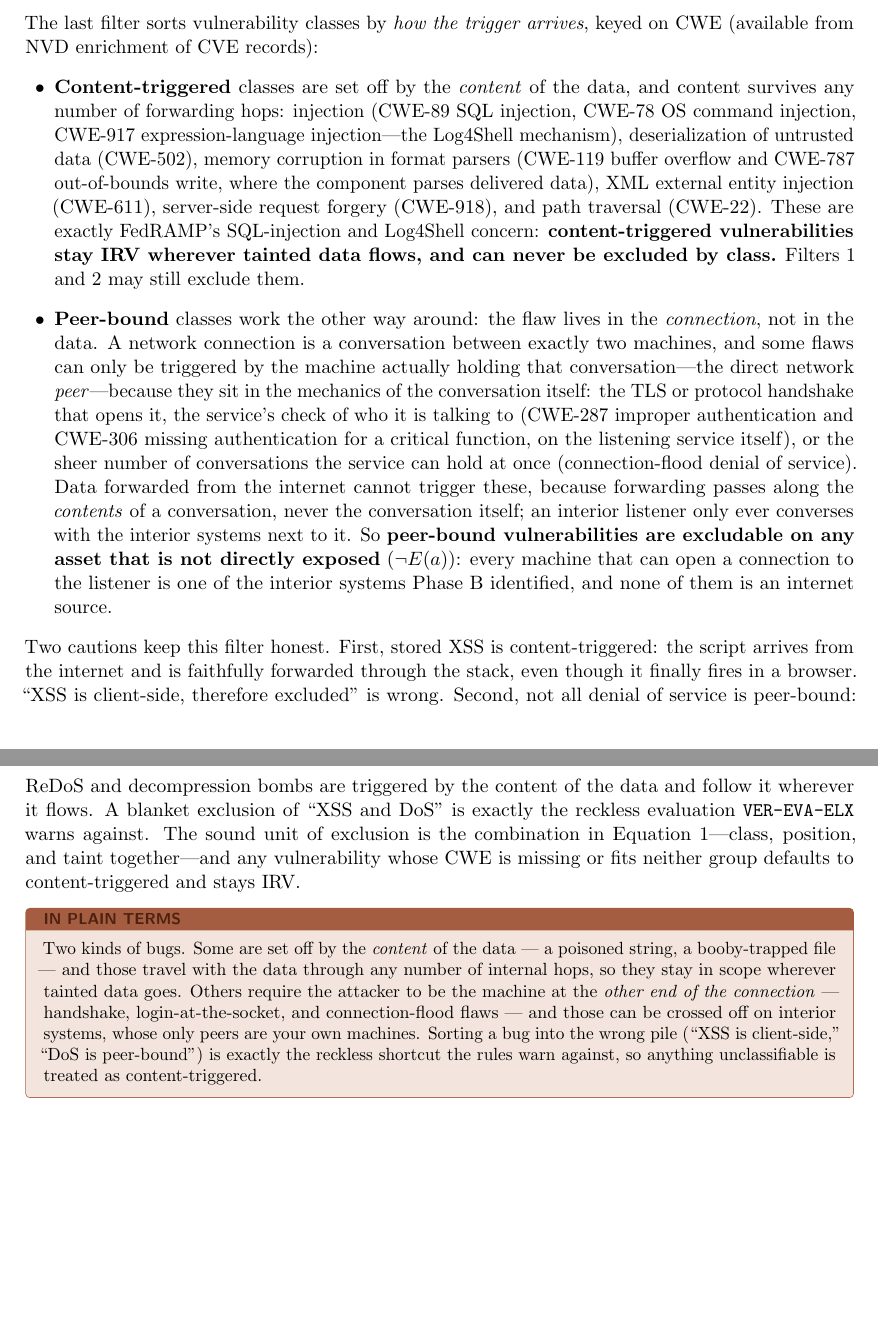
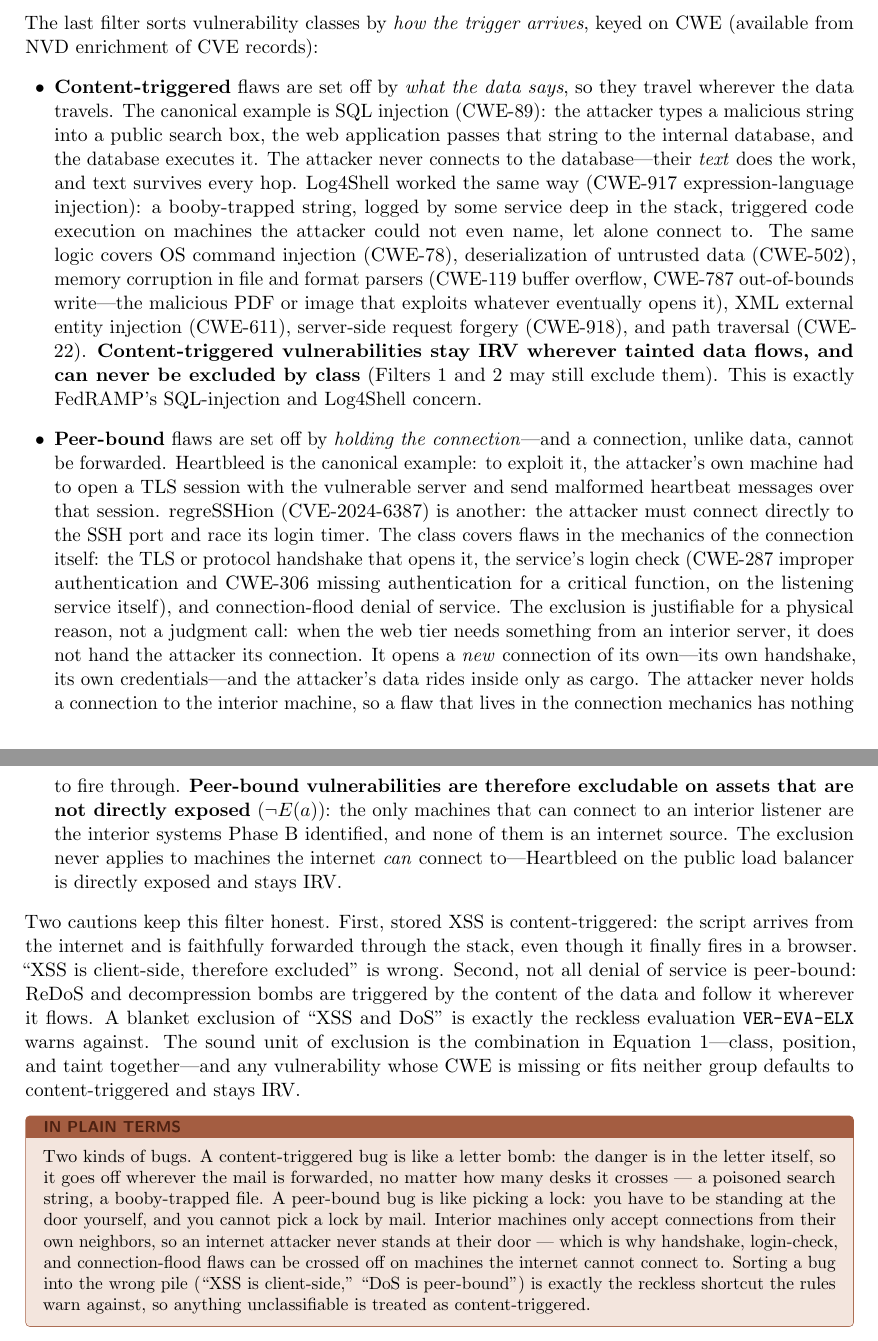
Before and after one commit to stackArmor/rfc-fedramp-vdr, a LaTeX paper (internet-accessibility.tex): two parts of pages 11 and 12 of 14 before the commit and two parts of pages 11 and 12 of 15 after it, joined at a grey line, cut so that both start at the same text, the shorter picture padded with empty space. Compiled offline with pdfLaTeX.

Commit message:
docs: example-led rewrite of Filter 3 with plain justification for the peer-bound exclusion

```diff
--- a/internet-accessibility.tex
+++ b/internet-accessibility.tex
@@ -283,13 +283,13 @@ For example: an SMB-stack CVE on a host whose only inbound tainted edge carries
 \subsection{Filter 3: Trigger-Mechanism Class}
 The last filter sorts vulnerability classes by \emph{how the trigger arrives}, keyed on CWE (available from NVD enrichment of CVE records):
 \begin{itemize}[leftmargin=1.5em]
-\item \textbf{Content-triggered} classes are set off by the \emph{content} of the data, and content survives any number of forwarding hops: injection (CWE-89 SQL injection, CWE-78 OS command injection, CWE-917 expression-language injection---the Log4Shell mechanism), deserialization of untrusted data (CWE-502), memory corruption in format parsers (CWE-119 buffer overflow and CWE-787 out-of-bounds write, where the component parses delivered data), XML external entity injection (CWE-611), server-side request forgery (CWE-918), and path traversal (CWE-22). These are exactly FedRAMP's SQL-injection and Log4Shell concern: \textbf{content-triggered vulnerabilities stay IRV wherever tainted data flows, and can never be excluded by class.} Filters 1 and 2 may still exclude them.
-\item \textbf{Peer-bound} classes work the other way around: the flaw lives in the \emph{connection}, not in the data. A network connection is a conversation between exactly two machines, and some flaws can only be triggered by the machine actually holding that conversation---the direct network \emph{peer}---because they sit in the mechanics of the conversation itself: the TLS or protocol handshake that opens it, the service's check of who it is talking to (CWE-287 improper authentication and CWE-306 missing authentication for a critical function, on the listening service itself), or the sheer number of conversations the service can hold at once (connection-flood denial of service). Data forwarded from the internet cannot trigger these, because forwarding passes along the \emph{contents} of a conversation, never the conversation itself; an interior listener only ever converses with the interior systems next to it. So \textbf{peer-bound vulnerabilities are excludable on any asset that is not directly exposed} ($\lnot E(a)$): every machine that can open a connection to the listener is one of the interior systems Phase B identified, and none of them is an internet source.
+\item \textbf{Content-triggered} flaws are set off by \emph{what the data says}, so they travel wherever the data travels. The canonical example is SQL injection (CWE-89): the attacker types a malicious string into a public search box, the web application passes that string to the internal database, and the database executes it. The attacker never connects to the database---their \emph{text} does the work, and text survives every hop. Log4Shell worked the same way (CWE-917 expression-language injection): a booby-trapped string, logged by some service deep in the stack, triggered code execution on machines the attacker could not even name, let alone connect to. The same logic covers OS command injection (CWE-78), deserialization of untrusted data (CWE-502), memory corruption in file and format parsers (CWE-119 buffer overflow, CWE-787 out-of-bounds write---the malicious PDF or image that exploits whatever eventually opens it), XML external entity injection (CWE-611), server-side request forgery (CWE-918), and path traversal (CWE-22). \textbf{Content-triggered vulnerabilities stay IRV wherever tainted data flows, and can never be excluded by class} (Filters 1 and 2 may still exclude them). This is exactly FedRAMP's SQL-injection and Log4Shell concern.
+\item \textbf{Peer-bound} flaws are set off by \emph{holding the connection}---and a connection, unlike data, cannot be forwarded. Heartbleed is the canonical example: to exploit it, the attacker's own machine had to open a TLS session with the vulnerable server and send malformed heartbeat messages over that session. regreSSHion (CVE-2024-6387) is another: the attacker must connect directly to the SSH port and race its login timer. The class covers flaws in the mechanics of the connection itself: the TLS or protocol handshake that opens it, the service's login check (CWE-287 improper authentication and CWE-306 missing authentication for a critical function, on the listening service itself), and connection-flood denial of service. The exclusion is justifiable for a physical reason, not a judgment call: when the web tier needs something from an interior server, it does not hand the attacker its connection. It opens a \emph{new} connection of its own---its own handshake, its own credentials---and the attacker's data rides inside only as cargo. The attacker never holds a connection to the interior machine, so a flaw that lives in the connection mechanics has nothing to fire through. \textbf{Peer-bound vulnerabilities are therefore excludable on assets that are not directly exposed} ($\lnot E(a)$): the only machines that can connect to an interior listener are the interior systems Phase B identified, and none of them is an internet source. The exclusion never applies to machines the internet \emph{can} connect to---Heartbleed on the public load balancer is directly exposed and stays IRV.
 \end{itemize}
 Two cautions keep this filter honest. First, stored XSS is content-triggered: the script arrives from the internet and is faithfully forwarded through the stack, even though it finally fires in a browser. ``XSS is client-side, therefore excluded'' is wrong. Second, not all denial of service is peer-bound: ReDoS and decompression bombs are triggered by the content of the data and follow it wherever it flows. A blanket exclusion of ``XSS and DoS'' is exactly the reckless evaluation \code{VER-EVA-ELX} warns against. The sound unit of exclusion is the combination in Equation~\ref{eq:decision}---class, position, and taint together---and any vulnerability whose CWE is missing or fits neither group defaults to content-triggered and stays IRV.
 
 \begin{plain}
-Two kinds of bugs. Some are set off by the \emph{content} of the data --- a poisoned string, a booby-trapped file --- and those travel with the data through any number of internal hops, so they stay in scope wherever tainted data goes. Others require the attacker to be the machine at the \emph{other end of the connection} --- handshake, login-at-the-socket, and connection-flood flaws --- and those can be crossed off on interior systems, whose only peers are your own machines. Sorting a bug into the wrong pile (``XSS is client-side,'' ``DoS is peer-bound'') is exactly the reckless shortcut the rules warn against, so anything unclassifiable is treated as content-triggered.
+Two kinds of bugs. A content-triggered bug is like a letter bomb: the danger is in the letter itself, so it goes off wherever the mail is forwarded, no matter how many desks it crosses --- a poisoned search string, a booby-trapped file. A peer-bound bug is like picking a lock: you have to be standing at the door yourself, and you cannot pick a lock by mail. Interior machines only accept connections from their own neighbors, so an internet attacker never stands at their door --- which is why handshake, login-check, and connection-flood flaws can be crossed off on machines the internet cannot connect to. Sorting a bug into the wrong pile (``XSS is client-side,'' ``DoS is peer-bound'') is exactly the reckless shortcut the rules warn against, so anything unclassifiable is treated as content-triggered.
 \end{plain}
 
 \section{Perimeter Mitigation: Permitted Downgrade, Recommended Attestation}
```
